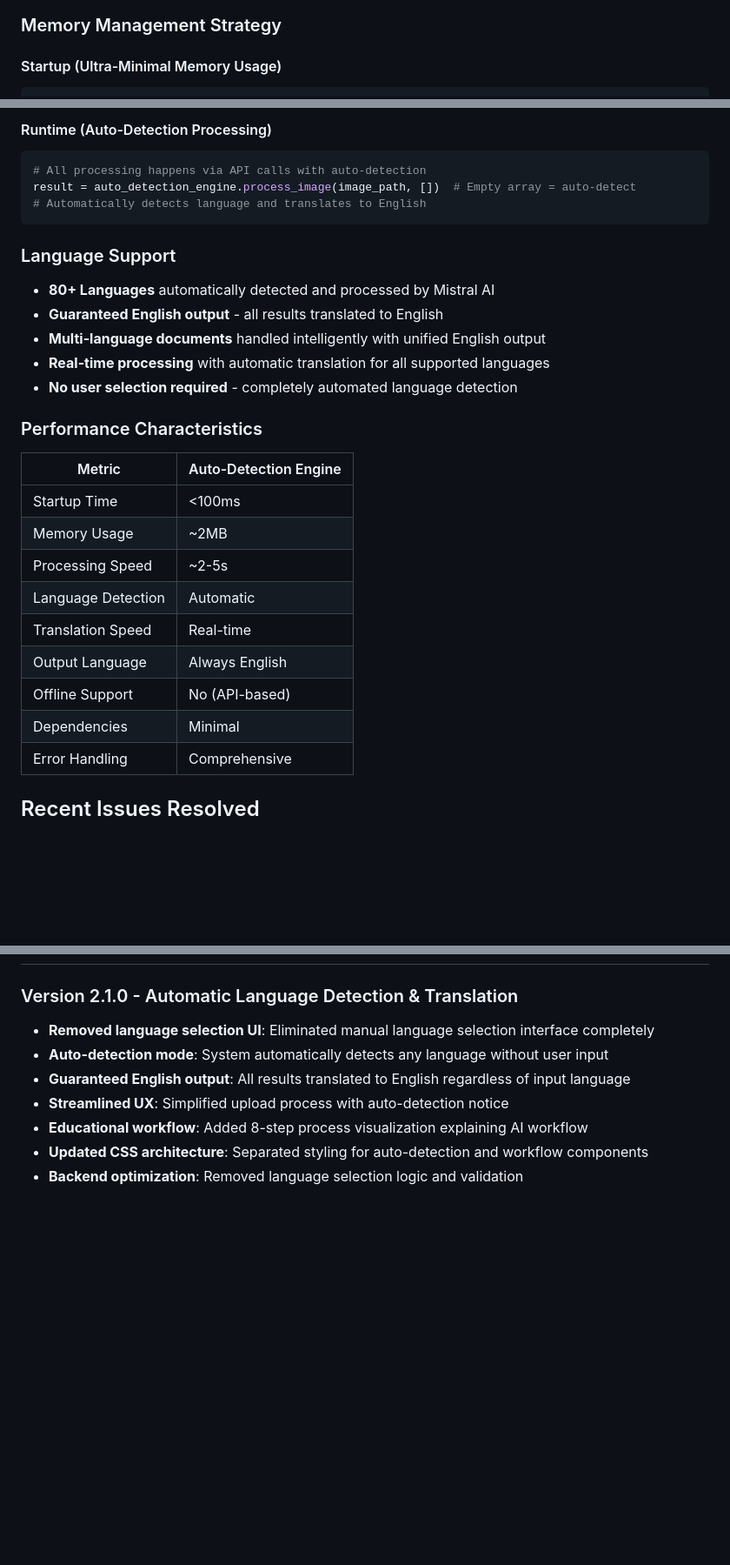
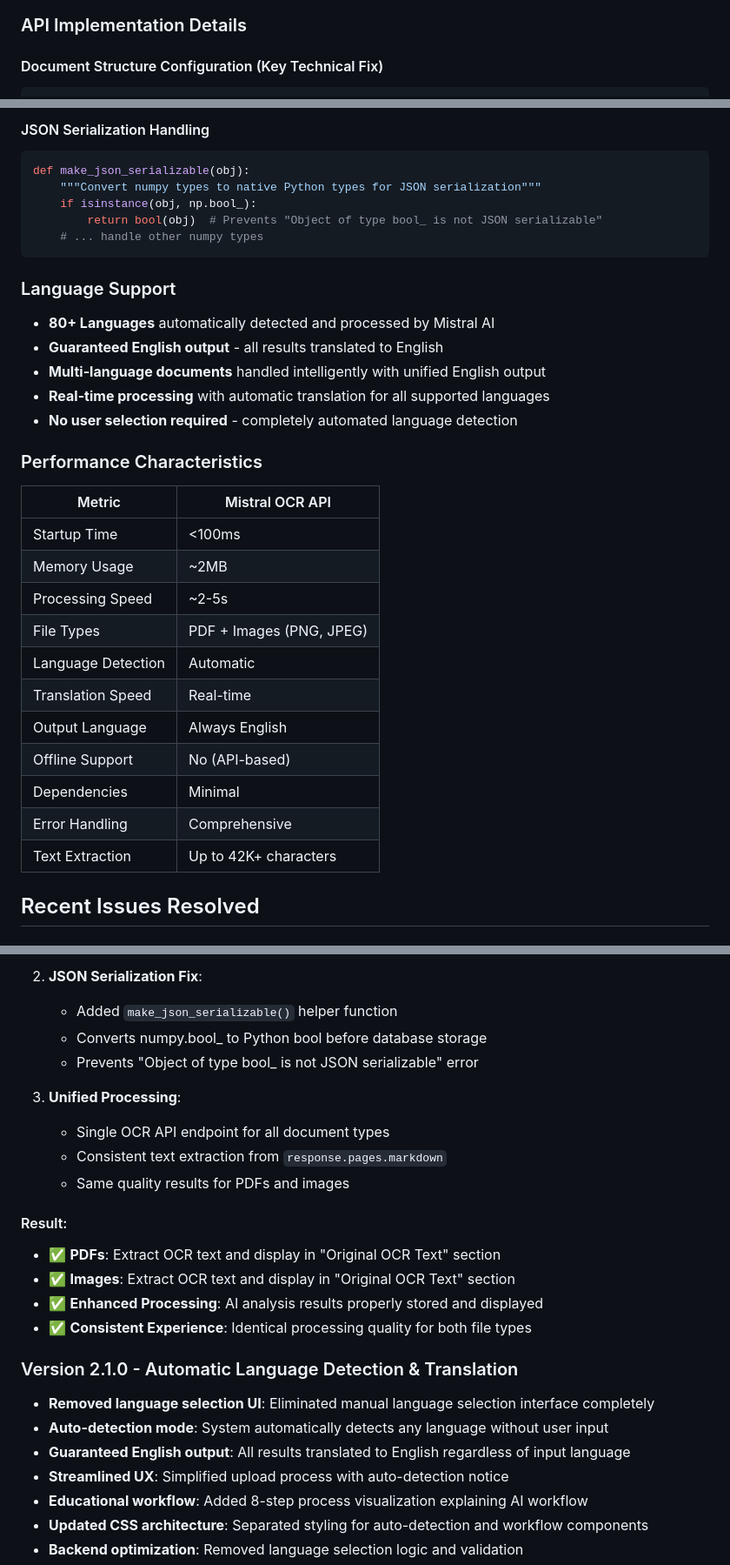
Before and after one commit to MysticHE/ocr-claim-assessment, a Markdown page: CLAUDE.md, 3 parts joined by grey strips. Shown at 87% size. Rendered like a GitHub page; blank space fills up the shorter version.

````diff
--- a/CLAUDE.md
+++ b/CLAUDE.md
@@ -136,6 +141,6 @@ flowchart TD
 ```
 
-### Memory Management Strategy
+### API Implementation Details
 
-#### Startup (Ultra-Minimal Memory Usage)
+#### Document Structure Configuration (Key Technical Fix)
 ```python
@@ -145,10 +167,12 @@ auto_detection_engine = MistralOnlyOCREngine()  # ~2MB memory
 ```
 
-#### Runtime (Auto-Detection Processing)
+#### JSON Serialization Handling
 ```python
-# All processing happens via API calls with auto-detection
-result = auto_detection_engine.process_image(image_path, [])  # Empty array = auto-detect
-# Automatically detects language and translates to English
+def make_json_serializable(obj):
+    """Convert numpy types to native Python types for JSON serialization"""
+    if isinstance(obj, np.bool_):
+        return bool(obj)  # Prevents "Object of type bool_ is not JSON serializable"
+    # ... handle other numpy types
 ```
 
 ### Language Support
@@ -160,16 +184,18 @@ result = auto_detection_engine.process_image(image_path, [])  # Empty array = au
 
 ### Performance Characteristics
 
-| Metric | Auto-Detection Engine |
-|--------|----------------------|
+| Metric | Mistral OCR API |
+|--------|-----------------|
 | Startup Time | <100ms |
 | Memory Usage | ~2MB |
 | Processing Speed | ~2-5s |
+| File Types | PDF + Images (PNG, JPEG) |
 | Language Detection | Automatic |
 | Translation Speed | Real-time |
 | Output Language | Always English |
 | Offline Support | No (API-based) |
 | Dependencies | Minimal |
 | Error Handling | Comprehensive |
+| Text Extraction | Up to 42K+ characters |
 
 ## Recent Issues Resolved
@@ -176,3 +217,18 @@ result = auto_detection_engine.process_image(image_path, [])  # Empty array = au
+2. **JSON Serialization Fix**:
+   - Added `make_json_serializable()` helper function
+   - Converts numpy.bool_ to Python bool before database storage
+   - Prevents "Object of type bool_ is not JSON serializable" error
+
+3. **Unified Processing**:
+   - Single OCR API endpoint for all document types
+   - Consistent text extraction from `response.pages.markdown`
+   - Same quality results for PDFs and images
+
+#### Result:
+- ✅ **PDFs**: Extract OCR text and display in "Original OCR Text" section
+- ✅ **Images**: Extract OCR text and display in "Original OCR Text" section
+- ✅ **Enhanced Processing**: AI analysis results properly stored and displayed
+- ✅ **Consistent Experience**: Identical processing quality for both file types
 
 ### Version 2.1.0 - Automatic Language Detection & Translation
 - **Removed language selection UI**: Eliminated manual language selection interface completely
````
Also changed, not shown: other parts of CLAUDE.md (+55 -18 lines).
